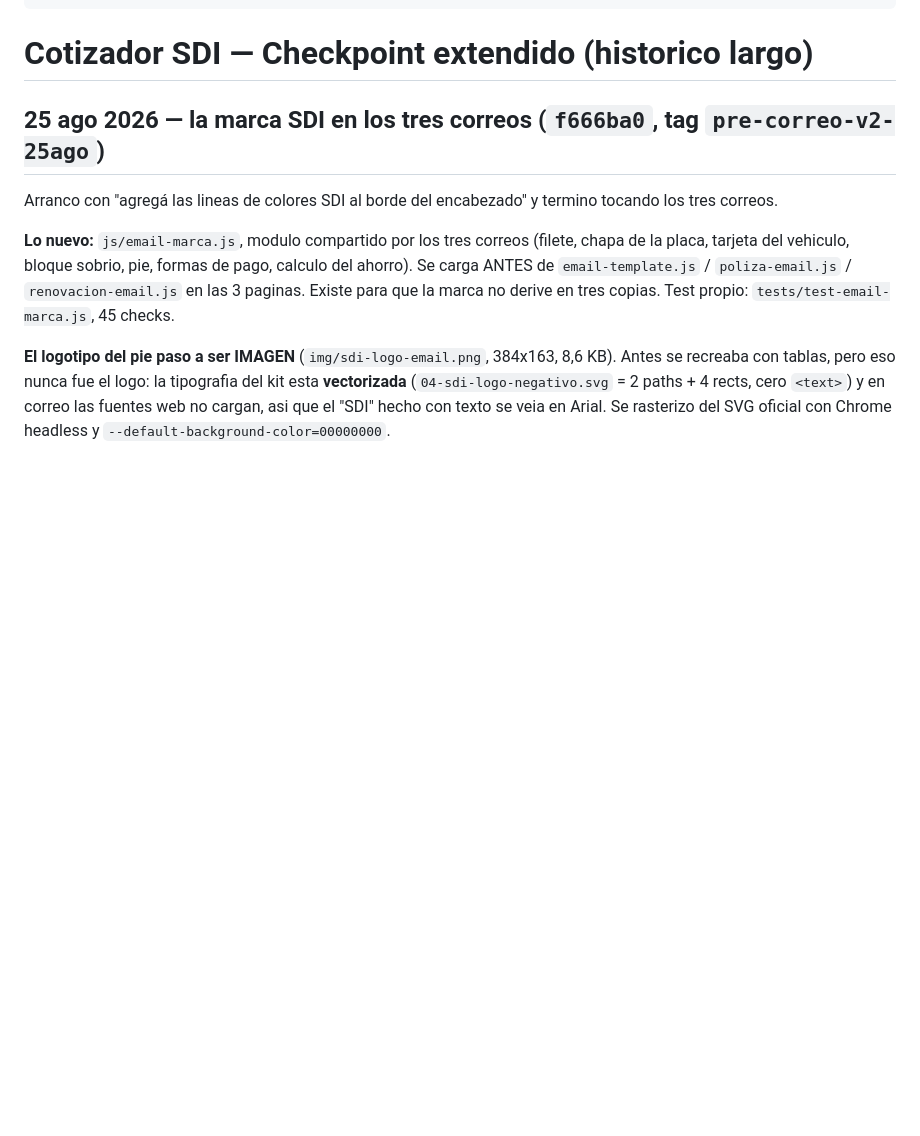
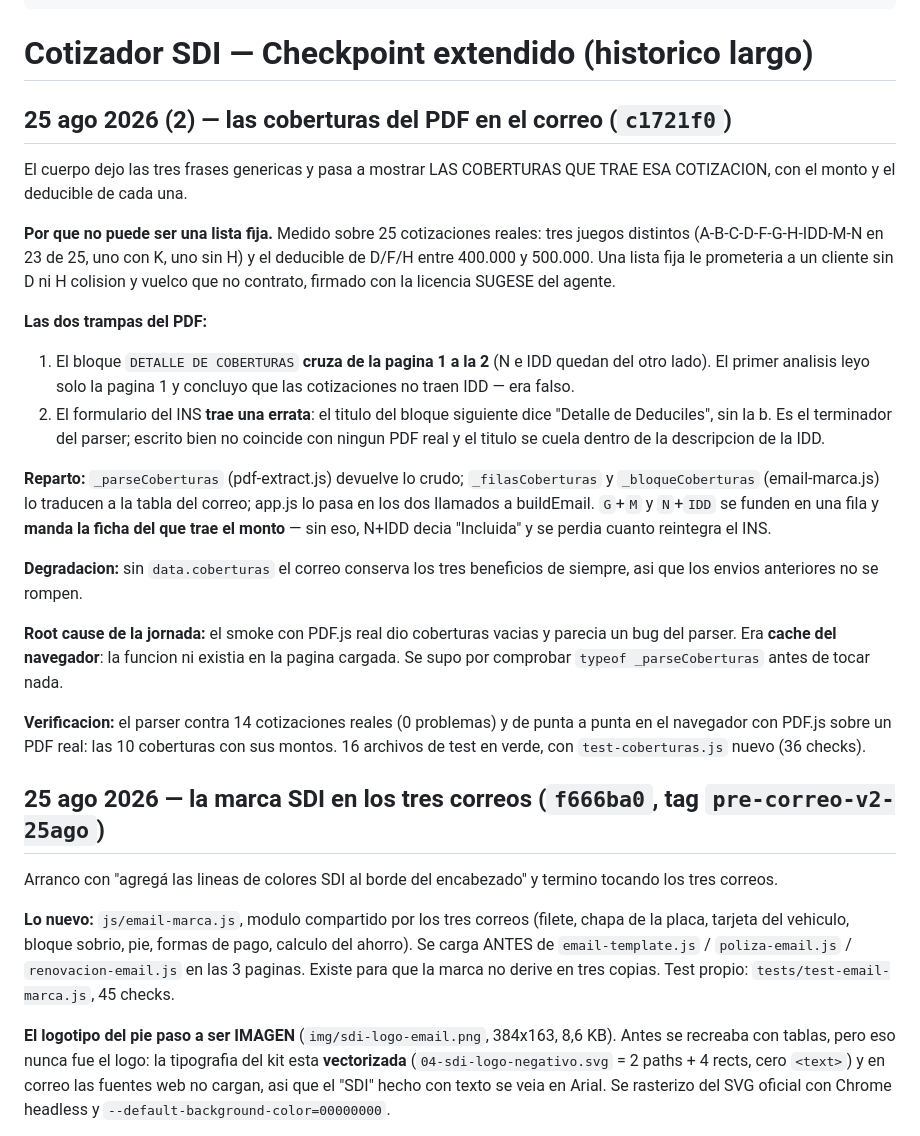
Before and after one commit to jhernandez-vibecode/COTIZADOR-AUTOS, a Markdown page: SKILL_COTIZADOR_SDI.md, the part around the change. GitHub-like rendering; blank space fills up the shorter version.

Commit message:
docs: las coberturas del PDF en el router y el checkpoint
Deja anotadas las dos trampas del PDF (el bloque cruza de la pagina 1 a la 2,
y el INS escribe "Detalle de Deduciles" sin la b), por que la lista no puede
ser fija (tres juegos distintos en 25 cotizaciones reales) y el falso bug de
la jornada: el smoke daba coberturas vacias por cache del navegador, no por
el parser.

Queda como unico pendiente el explicador dinamico, con el cuidado de los
enlaces ya enviados.

Co-Authored-By: Claude Opus 5 <noreply@anthropic.com>

```diff
--- a/SKILL_COTIZADOR_SDI.md
+++ b/SKILL_COTIZADOR_SDI.md
@@ -12,6 +12,40 @@ description: >
 ---
 
 # Cotizador SDI — Checkpoint extendido (historico largo)
+
+## 25 ago 2026 (2) — las coberturas del PDF en el correo (`c1721f0`)
+
+El cuerpo dejo las tres frases genericas y pasa a mostrar LAS COBERTURAS QUE TRAE ESA COTIZACION,
+con el monto y el deducible de cada una.
+
+**Por que no puede ser una lista fija.** Medido sobre 25 cotizaciones reales: tres juegos distintos
+(A-B-C-D-F-G-H-IDD-M-N en 23 de 25, uno con K, uno sin H) y el deducible de D/F/H entre 400.000 y
+500.000. Una lista fija le prometeria a un cliente sin D ni H colision y vuelco que no contrato,
+firmado con la licencia SUGESE del agente.
+
+**Las dos trampas del PDF:**
+
+1. El bloque `DETALLE DE COBERTURAS` **cruza de la pagina 1 a la 2** (N e IDD quedan del otro lado).
+   El primer analisis leyo solo la pagina 1 y concluyo que las cotizaciones no traen IDD — era falso.
+2. El formulario del INS **trae una errata**: el titulo del bloque siguiente dice "Detalle de
+   Deduciles", sin la b. Es el terminador del parser; escrito bien no coincide con ningun PDF real y
+   el titulo se cuela dentro de la descripcion de la IDD.
+
+**Reparto:** `_parseCoberturas` (pdf-extract.js) devuelve lo crudo; `_filasCoberturas` y
+`_bloqueCoberturas` (email-marca.js) lo traducen a la tabla del correo; app.js lo pasa en los dos
+llamados a buildEmail. `G`+`M` y `N`+`IDD` se funden en una fila y **manda la ficha del que trae el
+monto** — sin eso, N+IDD decia "Incluida" y se perdia cuanto reintegra el INS.
+
+**Degradacion:** sin `data.coberturas` el correo conserva los tres beneficios de siempre, asi que los
+envios anteriores no se rompen.
+
+**Root cause de la jornada:** el smoke con PDF.js real dio coberturas vacias y parecia un bug del
+parser. Era **cache del navegador**: la funcion ni existia en la pagina cargada. Se supo por
+comprobar `typeof _parseCoberturas` antes de tocar nada.
+
+**Verificacion:** el parser contra 14 cotizaciones reales (0 problemas) y de punta a punta en el
+navegador con PDF.js sobre un PDF real: las 10 coberturas con sus montos. 16 archivos de test en
+verde, con `test-coberturas.js` nuevo (36 checks).
 
 ## 25 ago 2026 — la marca SDI en los tres correos (`f666ba0`, tag `pre-correo-v2-25ago`)
 
```
